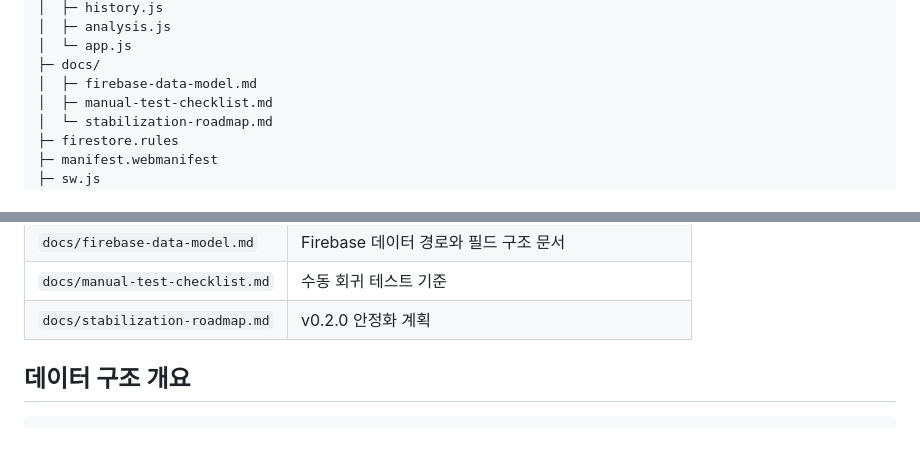
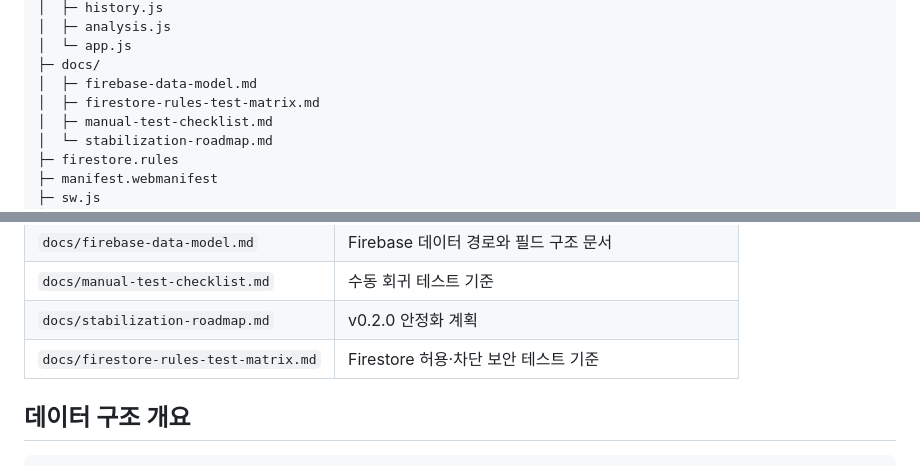
Before and after one commit to gangjooJ/jym-log, a Markdown page: README.md, 2 parts joined by grey strips. Rendered like a GitHub page; blank space fills up the shorter version.

Commit message:
docs: Firestore 보안 규칙 테스트 매트릭스 추가

```diff
--- a/README.md
+++ b/README.md
@@ -134,6 +134,7 @@ jym-log/
 │  └─ app.js
 ├─ docs/
 │  ├─ firebase-data-model.md
+│  ├─ firestore-rules-test-matrix.md
 │  ├─ manual-test-checklist.md
 │  └─ stabilization-roadmap.md
 ├─ firestore.rules
@@ -169,6 +170,7 @@ jym-log/
 | `docs/firebase-data-model.md` | Firebase 데이터 경로와 필드 구조 문서 |
 | `docs/manual-test-checklist.md` | 수동 회귀 테스트 기준 |
 | `docs/stabilization-roadmap.md` | v0.2.0 안정화 계획 |
+| `docs/firestore-rules-test-matrix.md` | Firestore 허용·차단 보안 테스트 기준 |
 
 ## 데이터 구조 개요
 
```
Also changed, not shown: docs/firestore-rules-test-matrix.md (added, +286 -0 lines), docs/stabilization-roadmap.md (+3 -0 lines).
